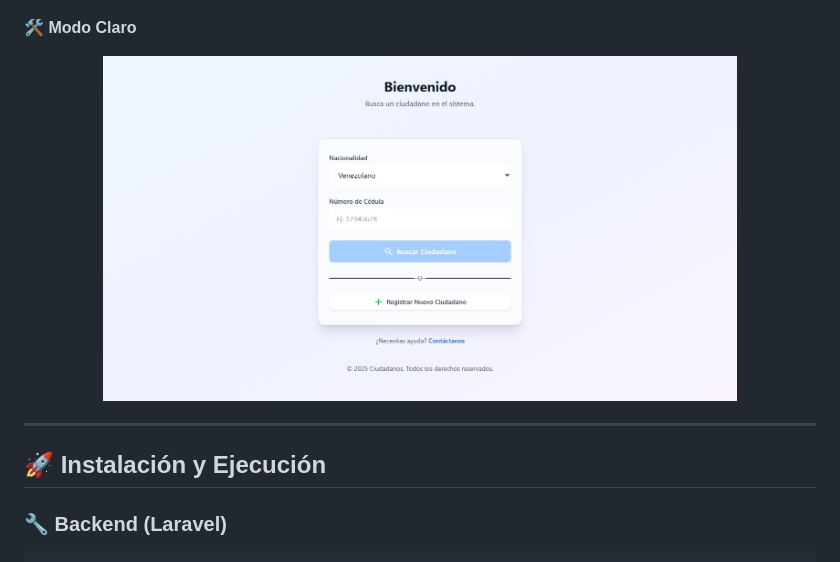
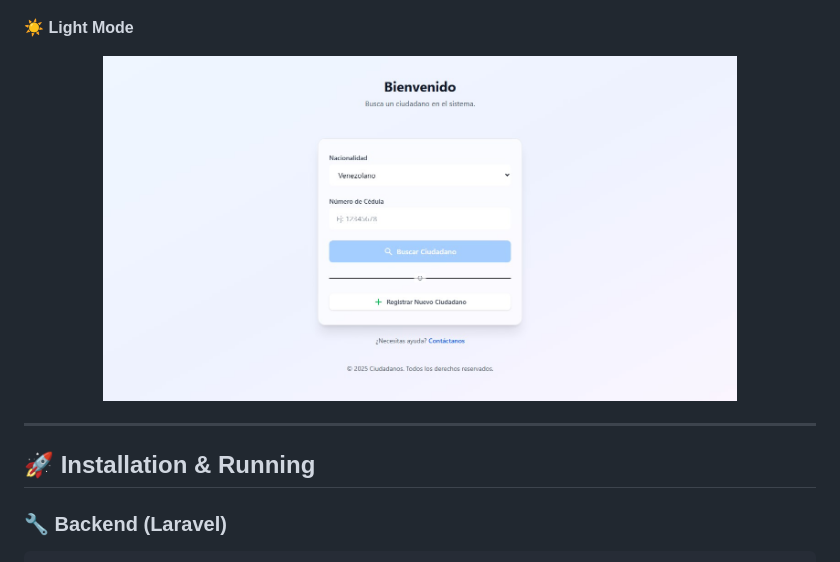
Before and after one commit to slimesito/Ciudadanos-App, a Markdown page: README.md, the part around the change printed below. Drawn GitHub-style.

```diff
--- a/README.md
+++ b/README.md
@@ -88,6 +83,5 @@ Ciudadanos/
   <img src="./screenshots/rate-limiting-error.jpg" alt="Rate Limiting Error" width="70%">
 </p>
 
-<!-- Modo Claro -->
-<p><strong>🛠️ Modo Claro</strong></p>
+<p><strong>☀ Light Mode</strong></p>
 <p align="center">
@@ -96,7 +90,7 @@ Ciudadanos/
 
 ---
 
-## 🚀 Instalación y Ejecución
+## 🚀 Installation & Running
 
 ### 🔧 Backend (Laravel)
 
```
Also changed, not shown: other parts of README.md (+56 -60 lines), screenshots/detalle.jpg.
